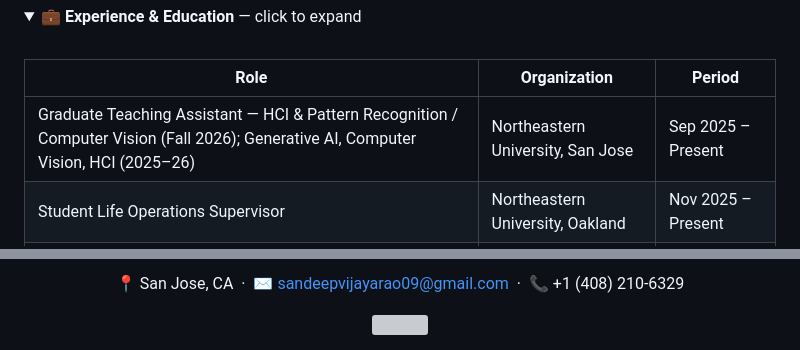
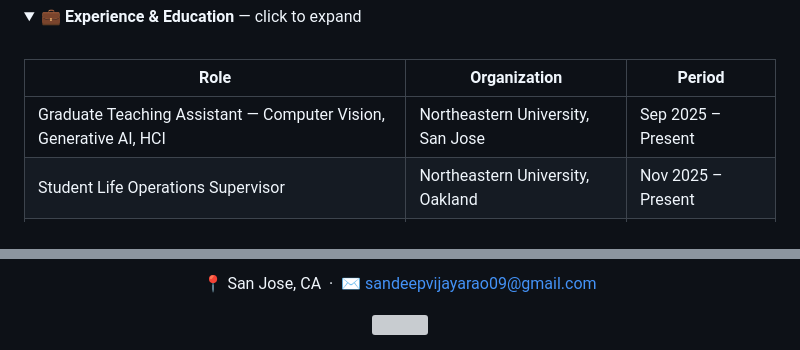
Before and after one commit to sandeepvijayarao09/sandeepvijayarao09, a Markdown page: README.md, 2 parts joined by grey strips. GitHub-like rendering; folded sections open; grey boxes are pictures that could not be loaded.

```diff
--- a/README.md
+++ b/README.md
@@ -203,7 +195,7 @@ Infinite canvas for AI research → creation. Gemini auto-clusters PDFs/video; t
 
 | Role | Organization | Period |
 |---|---|---|
-| Graduate Teaching Assistant — HCI & Pattern Recognition / Computer Vision (Fall 2026); Generative AI, Computer Vision, HCI (2025–26) | Northeastern University, San Jose | Sep 2025 – Present |
+| Graduate Teaching Assistant — Computer Vision, Generative AI, HCI | Northeastern University, San Jose | Sep 2025 – Present |
 | Student Life Operations Supervisor | Northeastern University, Oakland | Nov 2025 – Present |
 | AI Developer | Trominosoft, Hyderabad | Feb 2025 – Aug 2025 |
 | Artificial Intelligence Intern | Infosys Springboard | Sep 2024 – Dec 2024 |
@@ -230,5 +222,5 @@ Infinite canvas for AI research → creation. Gemini auto-clusters PDFs/video; t
 
-📍 San Jose, CA &nbsp;·&nbsp; ✉️ sandeepvijayarao09@gmail.com &nbsp;·&nbsp; 📞 +1 (408) 210-6329
+📍 San Jose, CA &nbsp;·&nbsp; ✉️ sandeepvijayarao09@gmail.com
 
 <img src="https://capsule-render.vercel.app/api?type=waving&color=0:b8860b,100:0b0b0b&height=120&section=footer" width="100%" alt="" />
 
```
Also changed, not shown: other parts of README.md (+21 -29 lines).
